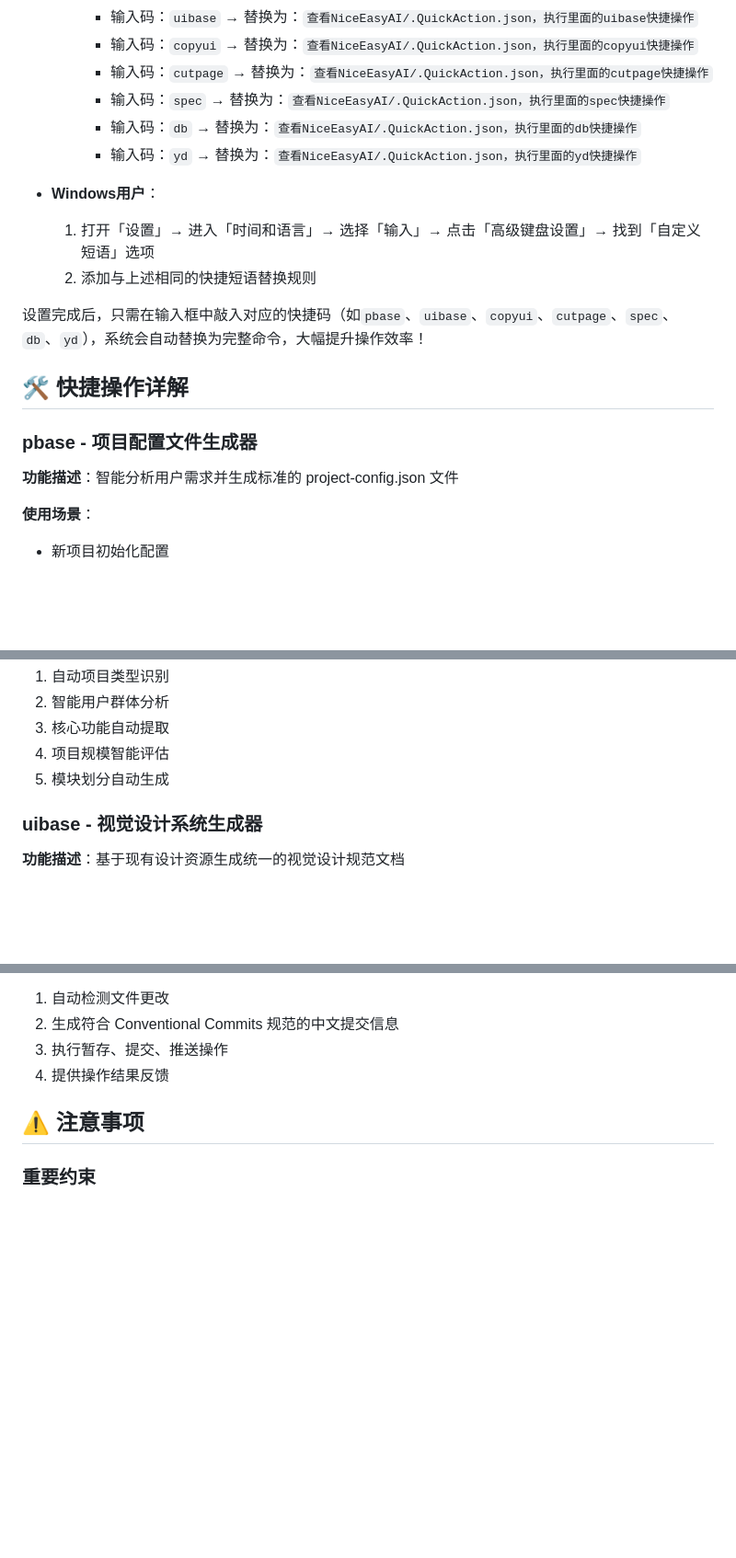
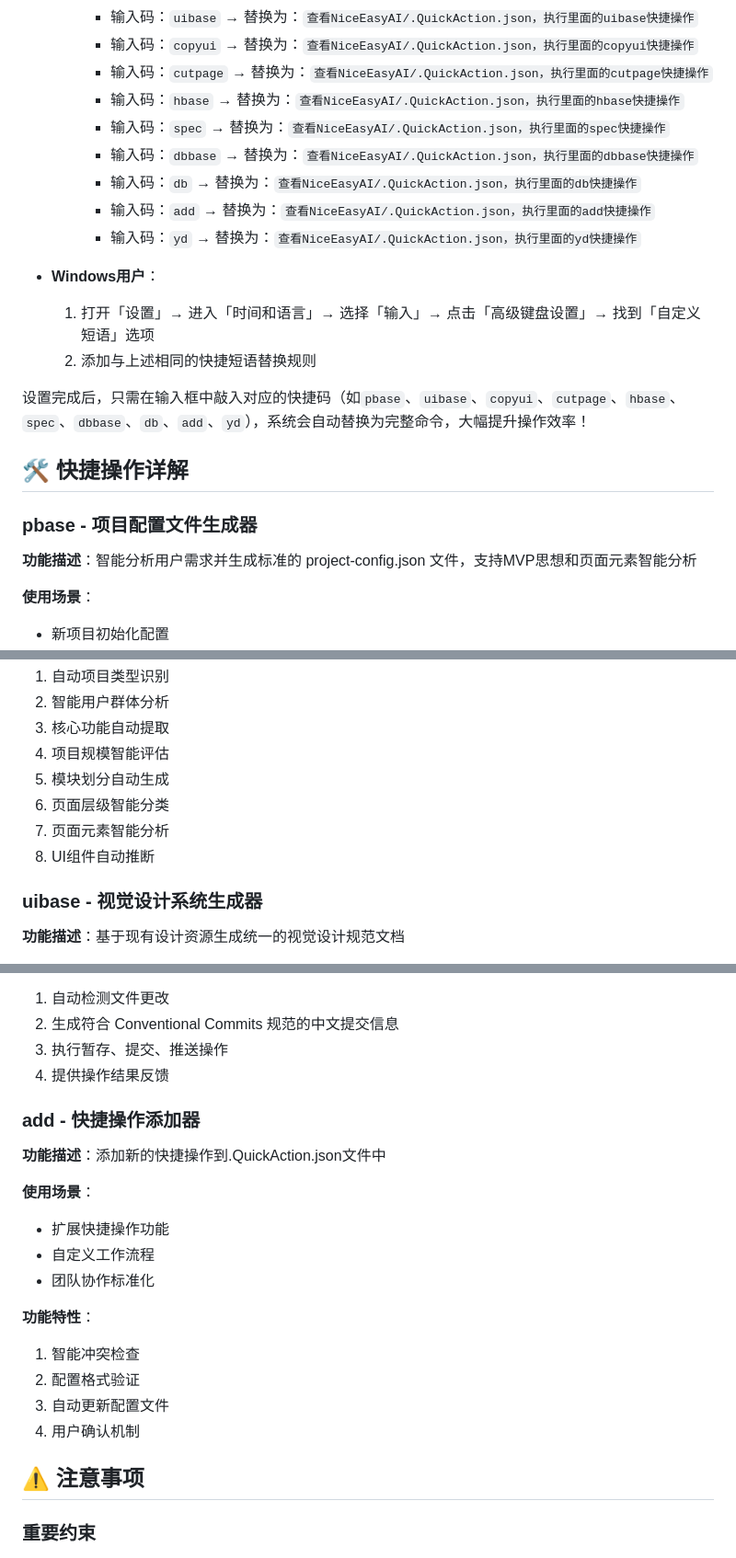
Before and after one commit to ruhua2024/NiceEasyAI, a Markdown page: README.md, 3 parts joined by grey strips. Shown at 92% size. GitHub-like rendering; blank space fills up the shorter version.

```diff
--- a/README.md
+++ b/README.md
@@ -77,8 +77,11 @@ git submodule update --init --recursive
      - 输入码：`uibase` → 替换为：`查看NiceEasyAI/.QuickAction.json，执行里面的uibase快捷操作`
      - 输入码：`copyui` → 替换为：`查看NiceEasyAI/.QuickAction.json，执行里面的copyui快捷操作`
      - 输入码：`cutpage` → 替换为：`查看NiceEasyAI/.QuickAction.json，执行里面的cutpage快捷操作`
+     - 输入码：`hbase` → 替换为：`查看NiceEasyAI/.QuickAction.json，执行里面的hbase快捷操作`
      - 输入码：`spec` → 替换为：`查看NiceEasyAI/.QuickAction.json，执行里面的spec快捷操作`
+     - 输入码：`dbbase` → 替换为：`查看NiceEasyAI/.QuickAction.json，执行里面的dbbase快捷操作`
      - 输入码：`db` → 替换为：`查看NiceEasyAI/.QuickAction.json，执行里面的db快捷操作`
+     - 输入码：`add` → 替换为：`查看NiceEasyAI/.QuickAction.json，执行里面的add快捷操作`
      - 输入码：`yd` → 替换为：`查看NiceEasyAI/.QuickAction.json，执行里面的yd快捷操作`
 
 - **Windows用户**：
@@ -86,14 +89,14 @@ git submodule update --init --recursive
   2. 添加与上述相同的快捷短语替换规则
 
 
-设置完成后，只需在输入框中敲入对应的快捷码（如`pbase`、`uibase`、`copyui`、`cutpage`、`spec`、`db`、`yd`），系统会自动替换为完整命令，大幅提升操作效率！
+设置完成后，只需在输入框中敲入对应的快捷码（如`pbase`、`uibase`、`copyui`、`cutpage`、`hbase`、`spec`、`dbbase`、`db`、`add`、`yd`），系统会自动替换为完整命令，大幅提升操作效率！
 
 
 ## 🛠️ 快捷操作详解
 
 ### pbase - 项目配置文件生成器
 
-**功能描述**：智能分析用户需求并生成标准的 project-config.json 文件
+**功能描述**：智能分析用户需求并生成标准的 project-config.json 文件，支持MVP思想和页面元素智能分析
 
 **使用场景**：
 - 新项目初始化配置
@@ -107,6 +110,9 @@ git submodule update --init --recursive
 3. 核心功能自动提取
 4. 项目规模智能评估
 5. 模块划分自动生成
+6. 页面层级智能分类
+7. 页面元素智能分析
+8. UI组件自动推断
 
 ### uibase - 视觉设计系统生成器
 
@@ -219,6 +265,21 @@ git submodule update --init --recursive
 3. 执行暂存、提交、推送操作
 4. 提供操作结果反馈
 
+### add - 快捷操作添加器
+
+**功能描述**：添加新的快捷操作到.QuickAction.json文件中
+
+**使用场景**：
+- 扩展快捷操作功能
+- 自定义工作流程
+- 团队协作标准化
+
+**功能特性**：
+1. 智能冲突检查
+2. 配置格式验证
+3. 自动更新配置文件
+4. 用户确认机制
+
 
 ## ⚠️ 注意事项
 
```
Also changed, not shown: other parts of README.md (+42 -2 lines).
